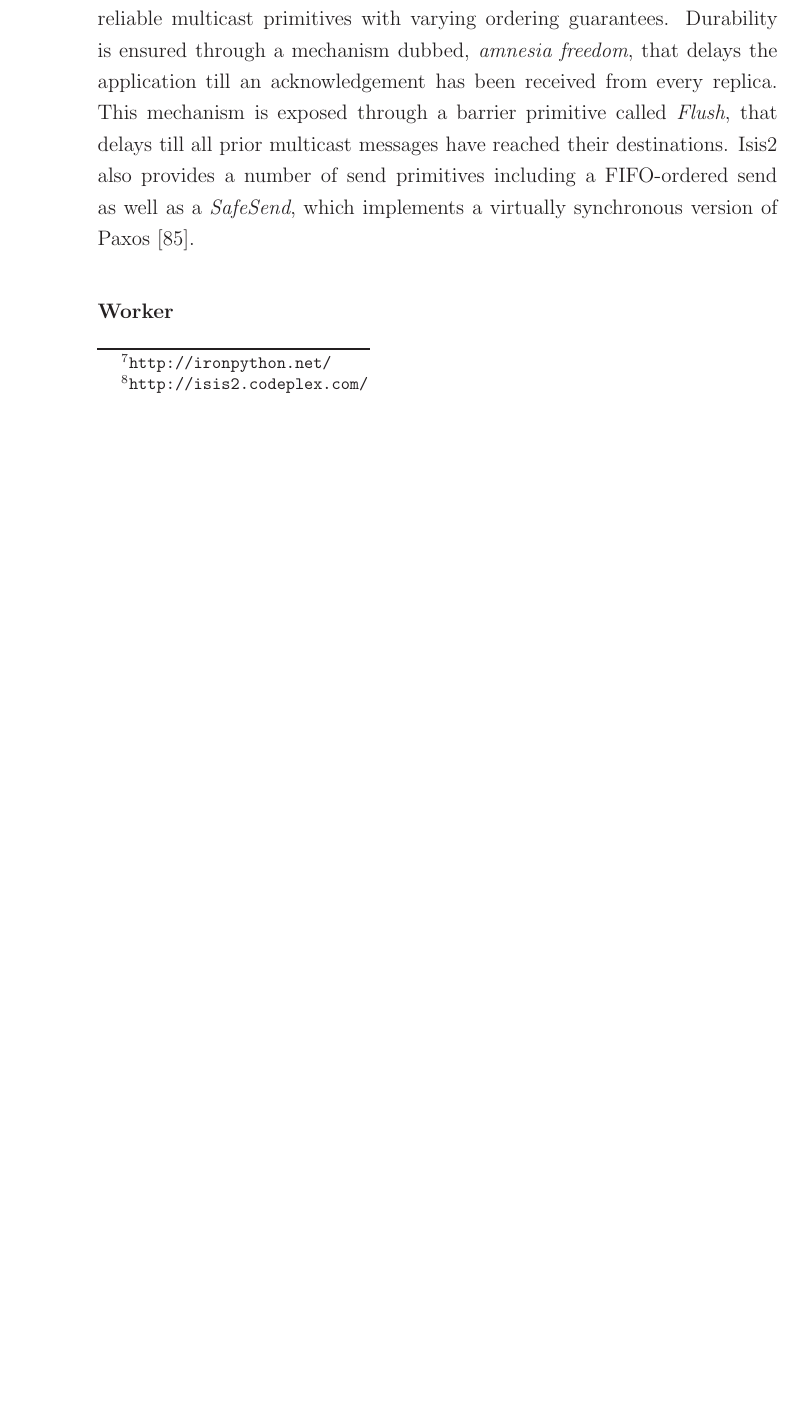
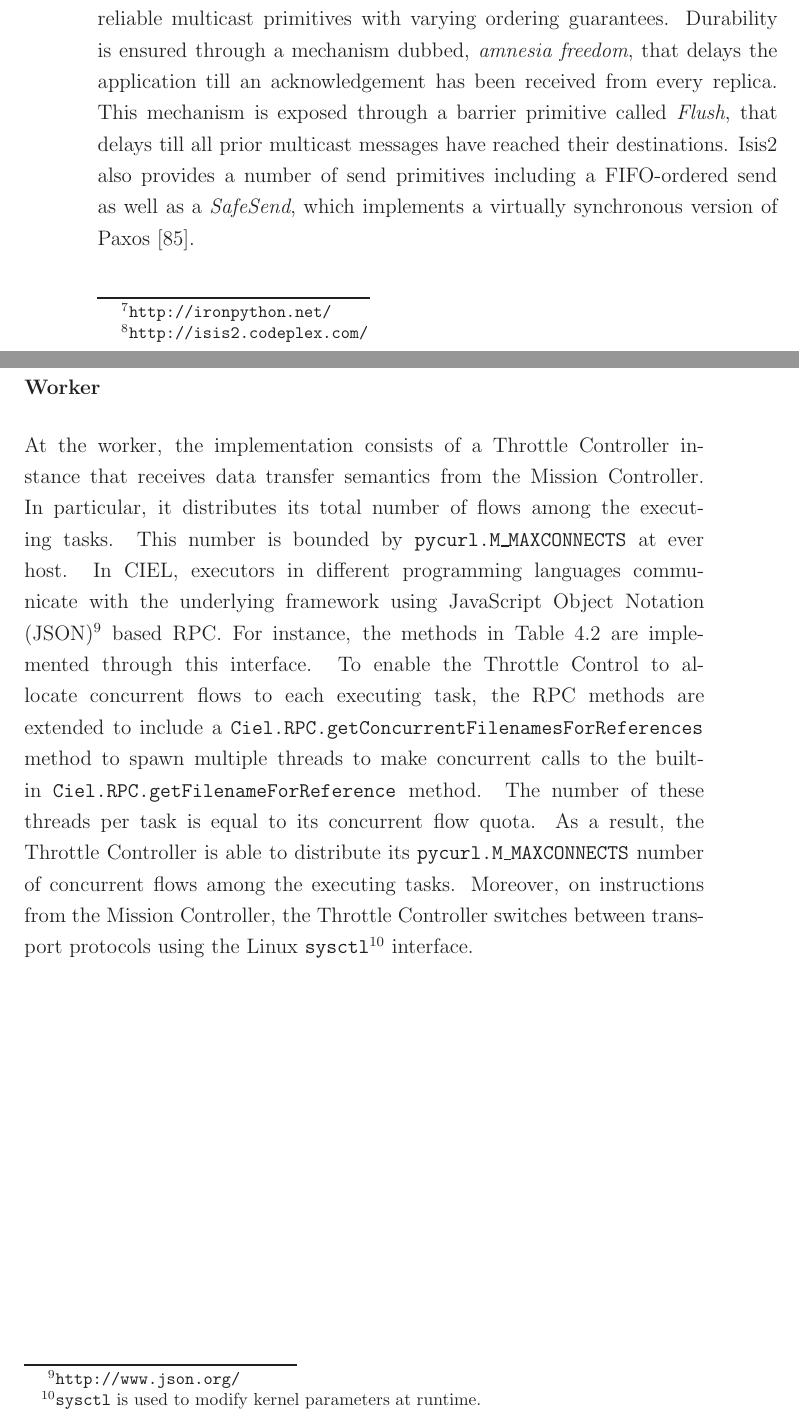
Before and after one commit to ZubairNabi/mphil-dissertation, a LaTeX thesis (acs-dissertation.tex): part of page 52 of 82 before the commit and two parts of pages 52 and 53 of 84 after it, the two joined at a grey line, cut so that both start at the same text, the shorter picture padded with empty space. The pictures show the PDF file acs-dissertation.pdf that the author committed with the source.

Commit message:
ThrottleController details added.

```diff
--- a/acs-dissertation.tex
+++ b/acs-dissertation.tex
@@ -1257,7 +1257,25 @@ which implements a virtually synchronous version of
 Paxos~\cite{Lamport:1998:PP}.
 
 \subsubsection{Worker}\label{chap:implem:sec:ciel:subsec:workers}
-
+\sloppy At the worker, the implementation consists of a Throttle Controller
+instance that receives data transfer semantics from the Mission Controller. In
+particular, it distributes its total number of flows among the executing tasks.
+This number is bounded by \texttt{pycurl.M\_MAXCONNECTS} at ever host.
+In CIEL, executors in different programming languages communicate with the
+underlying framework using JavaScript Object Notation
+(JSON)\footnote{\url{http://www.json.org/}} based RPC. For instance, the methods
+in Table~\ref{chap:implem:sec:ciel:tab:task} are implemented through this
+interface. To enable the Throttle Control to allocate concurrent flows to each
+executing task, the RPC methods are extended to include a
+\texttt{Ciel.RPC.getConcurrentFilenamesForReferences} method to spawn multiple
+threads to make concurrent calls to the built-in
+\texttt{Ciel.RPC.getFilenameForReference} method. The number of these threads
+per task is equal to its concurrent flow quota. As a result, the Throttle
+Controller is able to distribute its \texttt{pycurl.M\_MAXCONNECTS} number of
+concurrent flows among the executing tasks. Moreover, on instructions from the
+Mission Controller, the Throttle Controller switches between transport protocols
+using the Linux \texttt{sysctl}\footnote{\texttt{sysctl} is used to modify
+kernel parameters at runtime.} interface.
 
 \chapter{Evaluation}\label{chapter:evaluation}
 This section presents a thorough evaluation of Mission Control. We first
```
Also changed, not shown: acs-dissertation.pdf.
